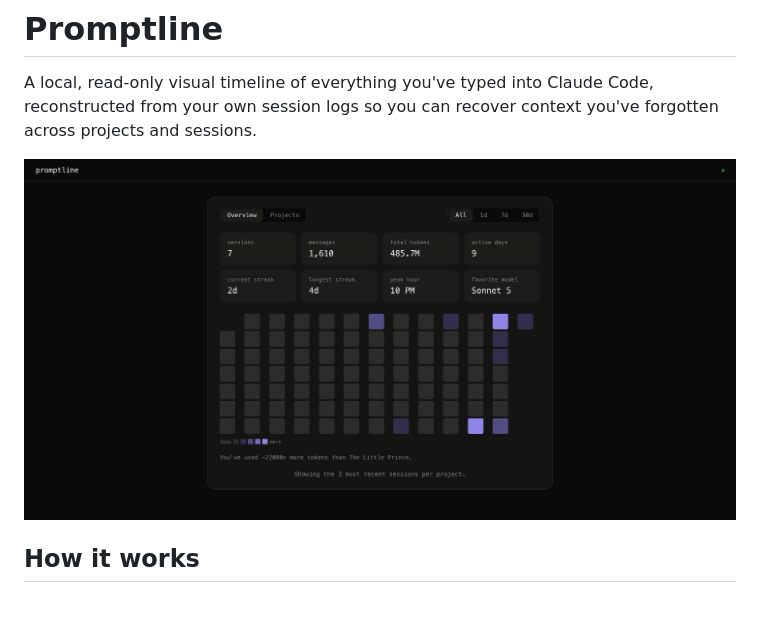
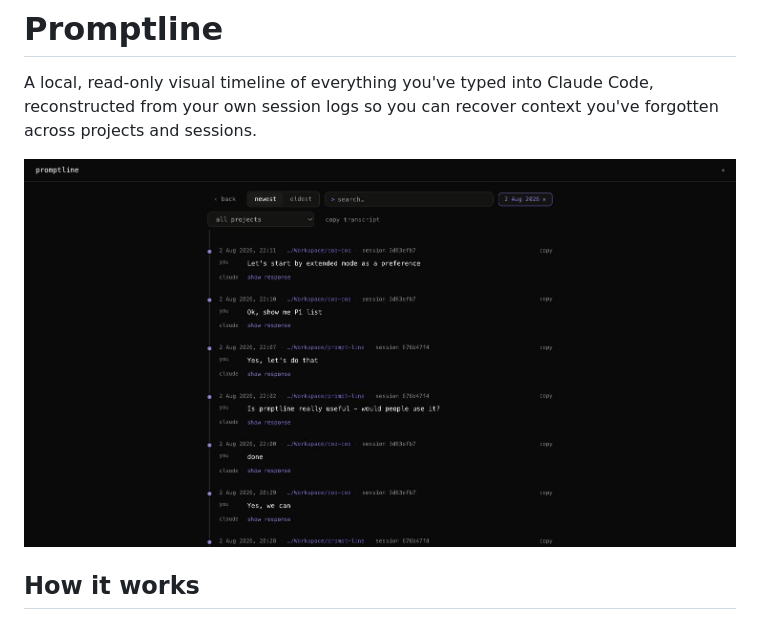
Before and after one commit to zzunaid/prompt-line, a Markdown page: README.md, the part around the change. Rendered like a GitHub page; pictures changed too: docs/demo.gif (added), docs/overview.jpg (deleted).

Commit message:
Replace README screenshot with a demo GIF
Shows the actual click-through flow (Overview heatmap -> drill into a
day -> back -> Projects tab) instead of one static frame.

Co-Authored-By: Claude Sonnet 5 <noreply@anthropic.com>

```diff
--- a/README.md
+++ b/README.md
@@ -4,7 +4,7 @@ A local, read-only visual timeline of everything you've typed into Claude
 Code, reconstructed from your own session logs so you can recover context
 you've forgotten across projects and sessions.
 
-![Promptline overview dashboard](docs/overview.jpg)
+![Promptline: Overview dashboard, drilling into a day, and the Projects tab](docs/demo.gif)
 
 ## How it works
 
```
